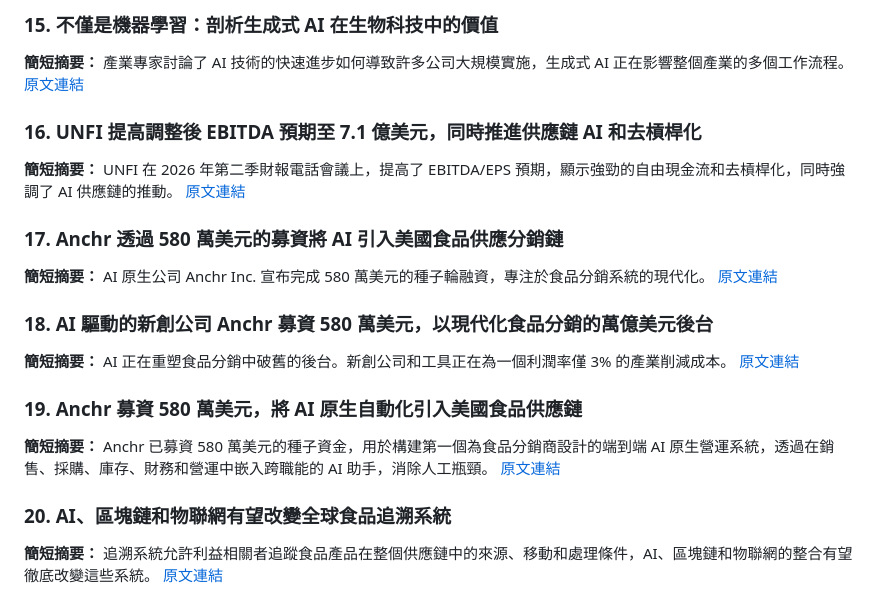
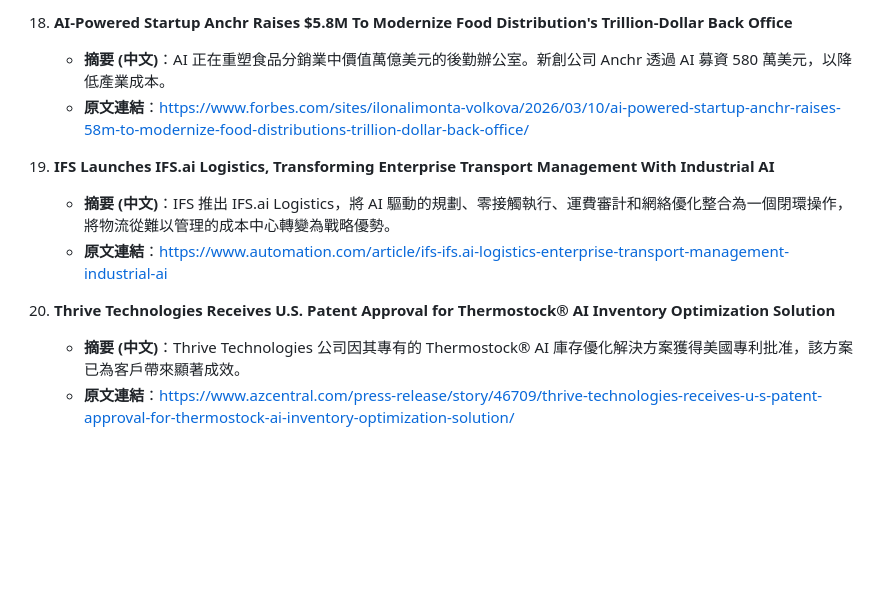
Before and after one commit to firdi0997-gif/food-ai-digest, a Markdown page: docs/reports/food_ai_digest_20260317.md, the part around one of its changes. Rendered like a GitHub page; blank space fills up the shorter version.

Commit message:
Auto-update: Add new Food AI digest report

```diff
--- a/docs/reports/food_ai_digest_20260317.md
+++ b/docs/reports/food_ai_digest_20260317.md
@@ -111,24 +115,12 @@ AI 在食品產業的廣泛採用不僅需要技術突破，更需要跨區域
 
-### 15. 不僅是機器學習：剖析生成式 AI 在生物科技中的價值
-**簡短摘要：** 產業專家討論了 AI 技術的快速進步如何導致許多公司大規模實施，生成式 AI 正在影響整個產業的多個工作流程。
-[原文連結](https://www.bioprocessintl.com/facilities-capacity/not-just-machine-learning-dissecting-the-value-of-generative-ai-in-biotech)
+18. **AI-Powered Startup Anchr Raises $5.8M To Modernize Food Distribution's Trillion-Dollar Back Office**
+    *   **摘要 (中文)**：AI 正在重塑食品分銷業中價值萬億美元的後勤辦公室。新創公司 Anchr 透過 AI 募資 580 萬美元，以降低產業成本。
+    *   **原文連結**：https://www.forbes.com/sites/ilonalimonta-volkova/2026/03/10/ai-powered-startup-anchr-raises-58m-to-modernize-food-distributions-trillion-dollar-back-office/
 
-### 16. UNFI 提高調整後 EBITDA 預期至 7.1 億美元，同時推進供應鏈 AI 和去槓桿化
-**簡短摘要：** UNFI 在 2026 年第二季財報電話會議上，提高了 EBITDA/EPS 預期，顯示強勁的自由現金流和去槓桿化，同時強調了 AI 供應鏈的推動。
-[原文連結](https://seekingalpha.com/news/4562867-unfi-raises-adjusted-ebitda-outlook-to-710m-while-advancing-supply-chain-ai-and-deleveraging)
+19. **IFS Launches IFS.ai Logistics, Transforming Enterprise Transport Management With Industrial AI**
+    *   **摘要 (中文)**：IFS 推出 IFS.ai Logistics，將 AI 驅動的規劃、零接觸執行、運費審計和網絡優化整合為一個閉環操作，將物流從難以管理的成本中心轉變為戰略優勢。
+    *   **原文連結**：https://www.automation.com/article/ifs-ifs.ai-logistics-enterprise-transport-management-industrial-ai
 
-### 17. Anchr 透過 580 萬美元的募資將 AI 引入美國食品供應分銷鏈
-**簡短摘要：** AI 原生公司 Anchr Inc. 宣布完成 580 萬美元的種子輪融資，專注於食品分銷系統的現代化。
-[原文連結](https://siliconangle.com/2026/03/10/anchr-brings-ai-americas-food-supply-distribution-chain-5-8m-raise/)
-
-### 18. AI 驅動的新創公司 Anchr 募資 580 萬美元，以現代化食品分銷的萬億美元後台
-**簡短摘要：** AI 正在重塑食品分銷中破舊的後台。新創公司和工具正在為一個利潤率僅 3% 的產業削減成本。
-[原文連結](https://www.forbes.com/sites/ilonalimonta-volkova/2026/03/10/ai-powered-startup-anchr-raises-58m-to-modernize-food-distributions-trillion-dollar-back-office/)
-
-### 19. Anchr 募資 580 萬美元，將 AI 原生自動化引入美國食品供應鏈
-**簡短摘要：** Anchr 已募資 580 萬美元的種子資金，用於構建第一個為食品分銷商設計的端到端 AI 原生營運系統，透過在銷售、採購、庫存、財務和營運中嵌入跨職能的 AI 助手，消除人工瓶頸。
-[原文連結](https://www.intelligentcio.com/north-america/2026/03/11/anchr-raises-us5-8m-to-bring-ai-native-automation-to-americas-food-supply-chain/)
-
-### 20. AI、區塊鏈和物聯網有望改變全球食品追溯系統
-**簡短摘要：** 追溯系統允許利益相關者追蹤食品產品在整個供應鏈中的來源、移動和處理條件，AI、區塊鏈和物聯網的整合有望徹底改變這些系統。
-[原文連結](https://www.devdiscourse.com/article/technology/3829366-ai-blockchain-and-iot-could-transform-global-food-traceability)
+20. **Thrive Technologies Receives U.S. Patent Approval for Thermostock® AI Inventory Optimization Solution**
+    *   **摘要 (中文)**：Thrive Technologies 公司因其專有的 Thermostock® AI 庫存優化解決方案獲得美國專利批准，該方案已為客戶帶來顯著成效。
+    *   **原文連結**：https://www.azcentral.com/press-release/story/46709/thrive-technologies-receives-u-s-patent-approval-for-thermostock-ai-inventory-optimization-solution/
```
Also changed, not shown: other parts of docs/reports/food_ai_digest_20260317.md (+79 -75 lines).
